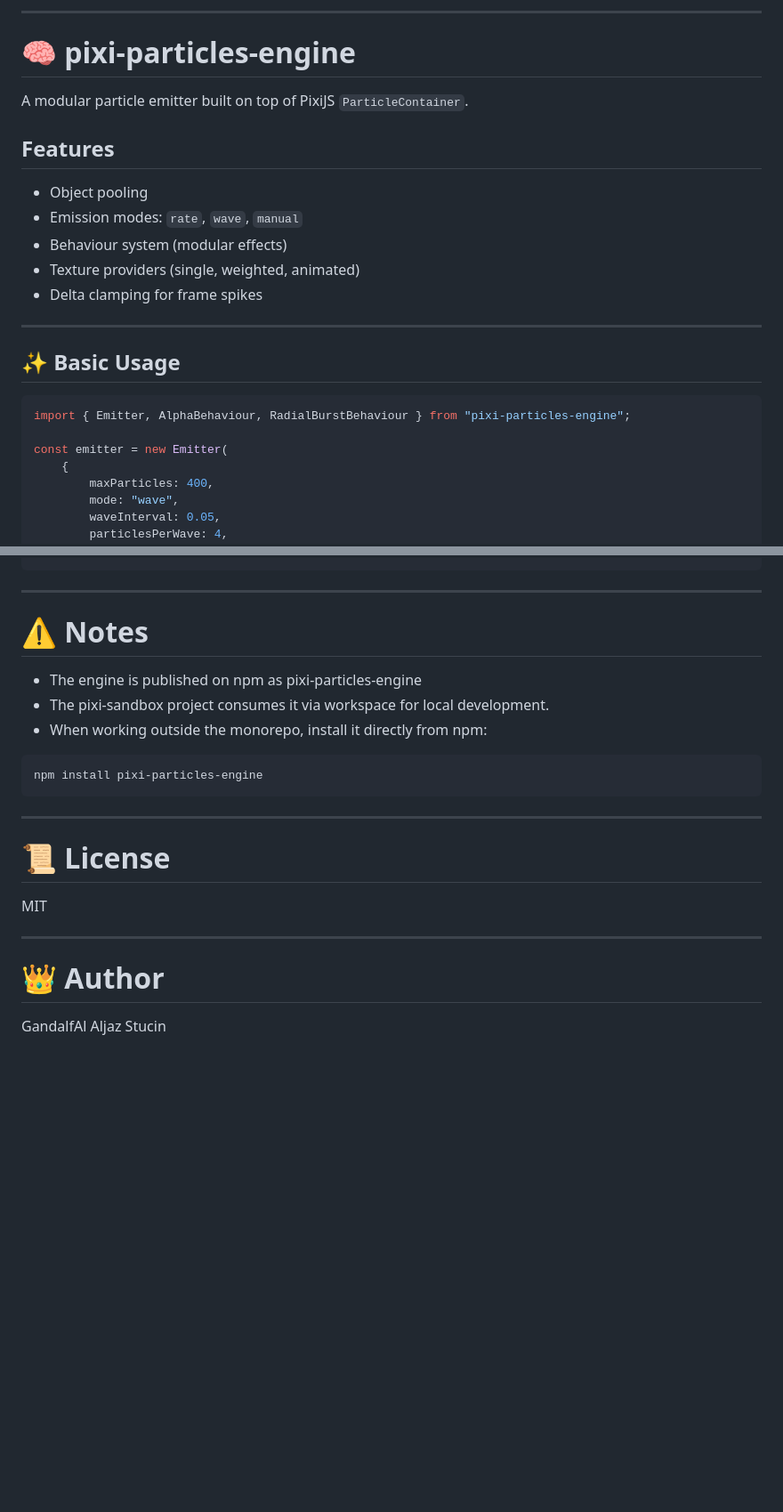
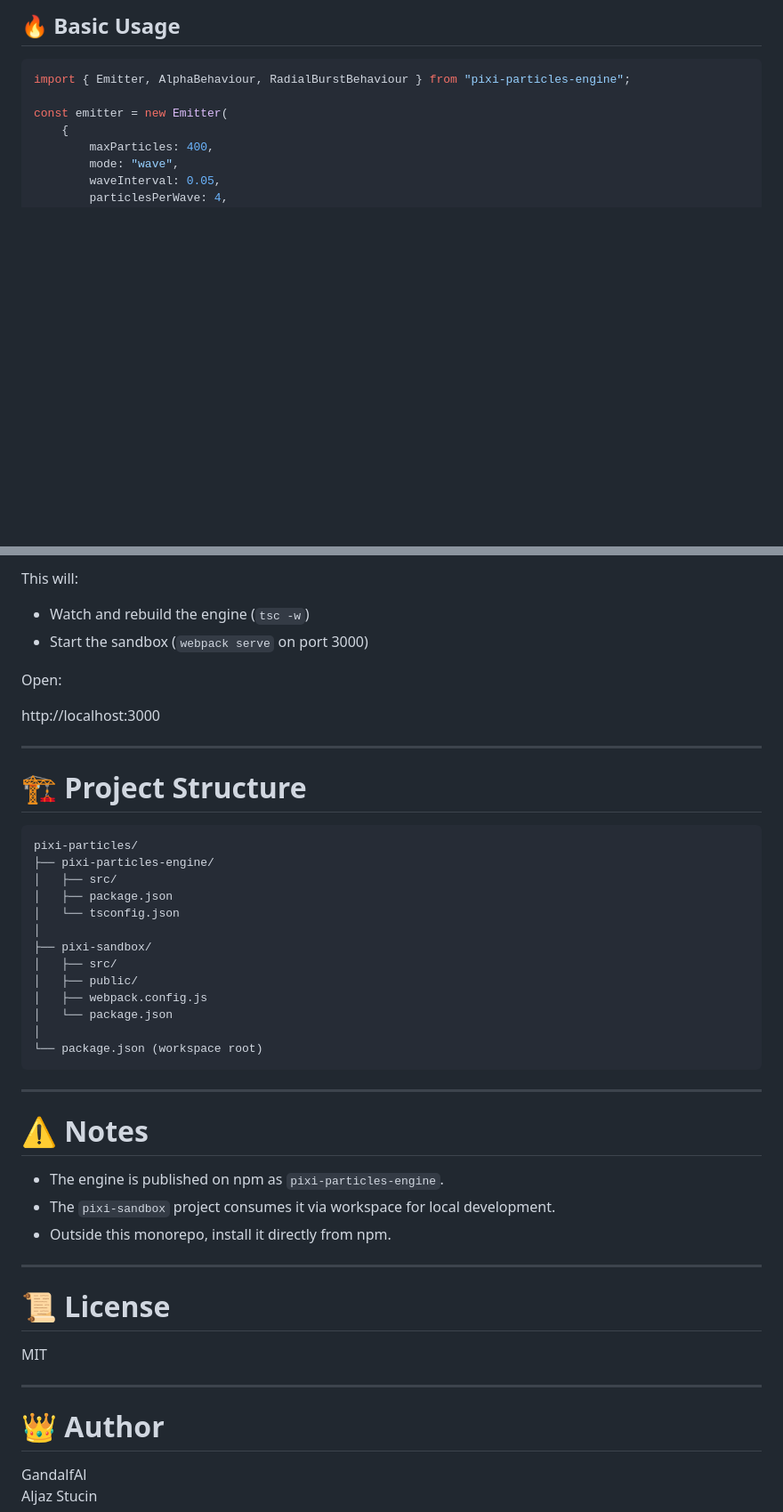
Before and after one commit to GandalfAl/pixi-particles, a Markdown page: README.md, 2 parts joined by grey strips. Shown at 89% size. Drawn GitHub-style; blank space fills up the shorter version.

````diff
--- a/README.md
+++ b/README.md
@@ -80,20 +50,4 @@ Open your browser at:
----
-
-# 🧠 pixi-particles-engine
-
-A modular particle emitter built on top of PixiJS `ParticleContainer`.
-
-## Features
-
-- Object pooling
-- Emission modes: `rate`, `wave`, `manual`
-- Behaviour system (modular effects)
-- Texture providers (single, weighted, animated)
-- Delta clamping for frame spikes
-
----
-
-## ✨ Basic Usage
+## 🔥 Basic Usage
 
 ```ts
 import { Emitter, AlphaBehaviour, RadialBurstBehaviour } from "pixi-particles-engine";
@@ -201,16 +154,40 @@ npm run build -w pixi-particles-engine
 ```
+
+This will:
+
+- Watch and rebuild the engine (`tsc -w`)
+- Start the sandbox (`webpack serve` on port 3000)
+
+Open:
+
+http://localhost:3000
+
+---
+
+# 🏗 Project Structure
+
+    pixi-particles/
+    ├── pixi-particles-engine/
+    │   ├── src/
+    │   ├── package.json
+    │   └── tsconfig.json
+    │
+    ├── pixi-sandbox/
+    │   ├── src/
+    │   ├── public/
+    │   ├── webpack.config.js
+    │   └── package.json
+    │
+    └── package.json (workspace root)
 
 ---
 
 # ⚠️ Notes
 
-- The engine is published on npm as pixi-particles-engine
-- The pixi-sandbox project consumes it via workspace for local development.
-- When working outside the monorepo, install it directly from npm:
-
-```bash
-npm install pixi-particles-engine
-```
+- The engine is published on npm as `pixi-particles-engine`.
+- The `pixi-sandbox` project consumes it via workspace for local
+  development.
+- Outside this monorepo, install it directly from npm.
 
 ---
 
@@ -222,5 +199,5 @@ MIT
 
 # 👑 Author
 
-GandalfAl
+GandalfAl\
 Aljaz Stucin
````
Also changed, not shown: other parts of README.md (+48 -79 lines).
